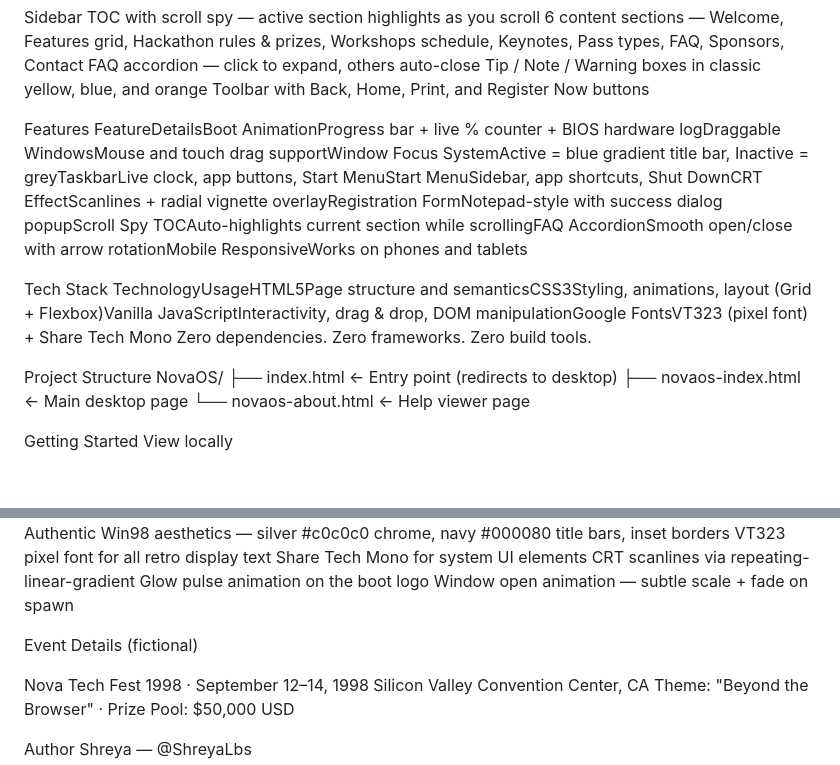
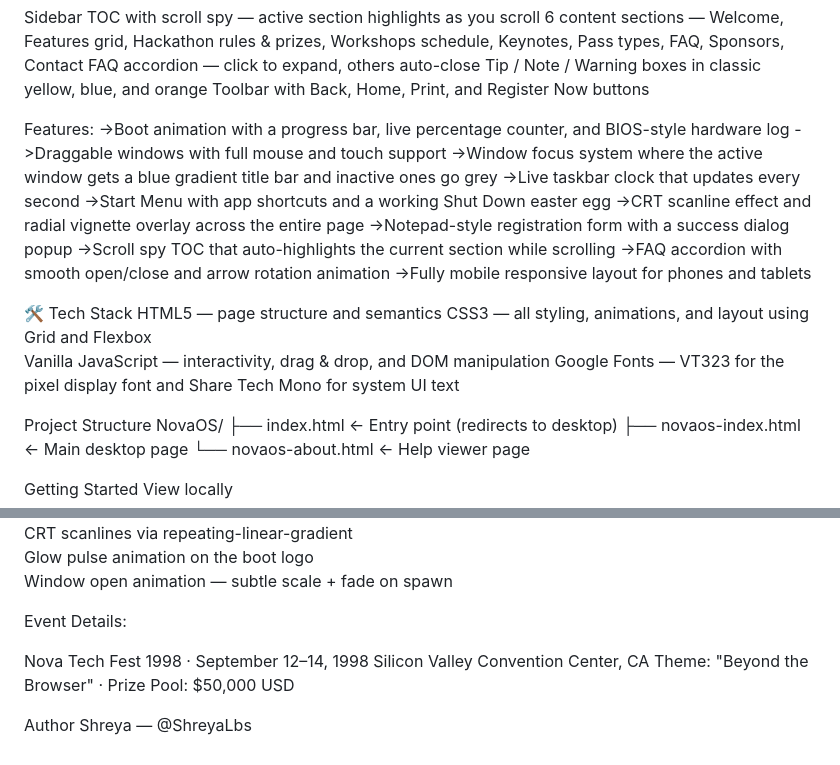
Before and after one commit to ShreyaLbs/NovaOS, a Markdown page: README.md, 2 parts joined by grey strips. GitHub-like rendering; blank space fills up the shorter version.

Commit message:
Update README.md for consistency and clarity

```diff
--- a/README.md
+++ b/README.md
@@ -37,12 +37,24 @@ Tip / Note / Warning boxes in classic yellow, blue, and orange
 Toolbar with Back, Home, Print, and Register Now buttons
 
 
-Features
-FeatureDetailsBoot AnimationProgress bar + live % counter + BIOS hardware logDraggable WindowsMouse and touch drag supportWindow Focus SystemActive = blue gradient title bar, Inactive = greyTaskbarLive clock, app buttons, Start MenuStart MenuSidebar, app shortcuts, Shut DownCRT EffectScanlines + radial vignette overlayRegistration FormNotepad-style with success dialog popupScroll Spy TOCAuto-highlights current section while scrollingFAQ AccordionSmooth open/close with arrow rotationMobile ResponsiveWorks on phones and tablets
+Features:
+->Boot animation with a progress bar, live percentage counter, and BIOS-style hardware log
+->Draggable windows with full mouse and touch support
+->Window focus system where the active window gets a blue gradient title bar and inactive ones go grey
+->Live taskbar clock that updates every second
+->Start Menu with app shortcuts and a working Shut Down easter egg
+->CRT scanline effect and radial vignette overlay across the entire page
+->Notepad-style registration form with a success dialog popup
+->Scroll spy TOC that auto-highlights the current section while scrolling
+->FAQ accordion with smooth open/close and arrow rotation animation
+->Fully mobile responsive layout for phones and tablets
 
-Tech Stack
-TechnologyUsageHTML5Page structure and semanticsCSS3Styling, animations, layout (Grid + Flexbox)Vanilla JavaScriptInteractivity, drag & drop, DOM manipulationGoogle FontsVT323 (pixel font) + Share Tech Mono
-Zero dependencies. Zero frameworks. Zero build tools.
+
+🛠️ Tech Stack
+HTML5 — page structure and semantics
+CSS3 — all styling, animations, and layout using Grid and Flexbox
+Vanilla JavaScript — interactivity, drag & drop, and DOM manipulation
+Google Fonts — VT323 for the pixel display font and Share Tech Mono for system UI text
 
 Project Structure
 NovaOS/
@@ -74,7 +86,7 @@ Glow pulse animation on the boot logo
 Window open animation — subtle scale + fade on spawn
 
 
-Event Details (fictional)
+Event Details:
 
 Nova Tech Fest 1998 · September 12–14, 1998
 Silicon Valley Convention Center, CA
```
